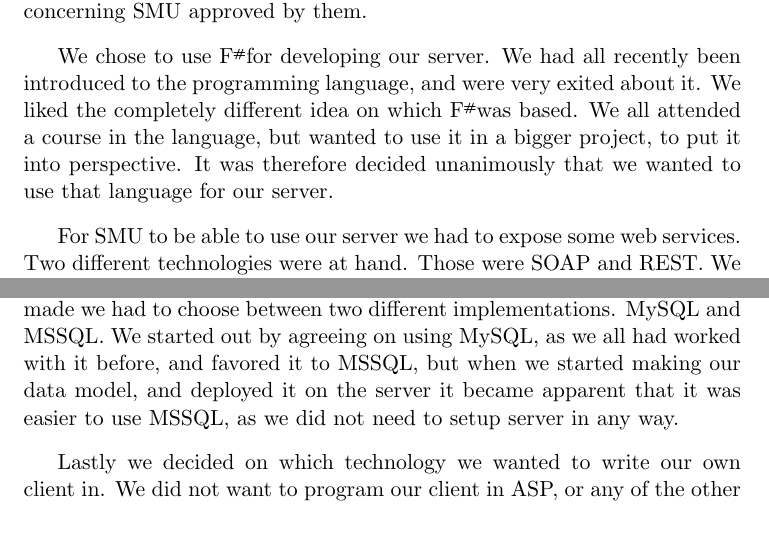
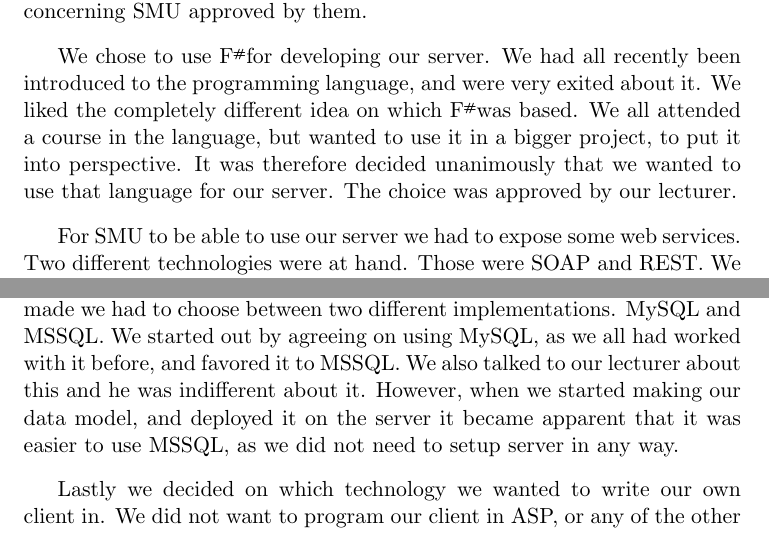
Before and after one commit to Claus35-dk/Oz-TeX-Report, a LaTeX document (Main.tex, which reads texts/ChosenTechnologies.tex): two parts of page 8 of 75, joined at a grey line, cut so that both start at the same text. Compiled offline with pdfLaTeX.

Commit message:
Small changes to chosen technologies

```diff
--- a/texts/ChosenTechnologies.tex
+++ b/texts/ChosenTechnologies.tex
@@ -1,13 +1,13 @@
 \section{Chosen technologies}
 In the very beginning, even before our collaboration with SMU we talked about which technologies we would like to use. Later, we had the parts concerning SMU approved by them.
 
-We chose to use F\Sh for developing our server. We had all recently been introduced to the programming language, and were very exited about it. We liked the completely different idea on which F\Sh was based. We all attended a course in the language, but wanted to use it in a bigger project, to put it into perspective. It was therefore decided unanimously that we wanted to use that language for our server.
+We chose to use F\Sh for developing our server. We had all recently been introduced to the programming language, and were very exited about it. We liked the completely different idea on which F\Sh was based. We all attended a course in the language, but wanted to use it in a bigger project, to put it into perspective. It was therefore decided unanimously that we wanted to use that language for our server. The choice was approved by our lecturer.
 
 For SMU to be able to use our server we had to expose some web services. Two different technologies were at hand. Those were SOAP and REST. We chose to use REST because is much simpler than using SOAP, and this made it less time consuming to implement in the client. We had anticipated right from the start that there would not be that much time left to implement our client.
 
 We faced some difficulties in exposing web services as we chose to use F\Sh for programming. We learned that webservices in F\Sh was not at a state that was easy for us to use, and therefore we planned to implement a thin service-layer in C\Sh. This should then call the corresponding parts of our F\Sh code. This, however, turned out to not be so thin as we planned.
 
-For storing data we all agreed to use the SQL format. We all used this before with great success and wanted to keep using it. After this choice was made we had to choose between two different implementations. MySQL and MSSQL. We started out by agreeing on using MySQL, as we all had worked with it before, and favored it to MSSQL, but when we started making our data model, and deployed it on the server it became apparent that it was easier to use MSSQL, as we did not need to setup server in any way.
+For storing data we all agreed to use the SQL format. We all used this before with great success and wanted to keep using it. After this choice was made we had to choose between two different implementations. MySQL and MSSQL. We started out by agreeing on using MySQL, as we all had worked with it before, and favored it to MSSQL. We also talked to our lecturer about this and he was indifferent about it. However, when we started making our data model, and deployed it on the server it became apparent that it was easier to use MSSQL, as we did not need to setup server in any way.
 
 Lastly we decided on which technology we wanted to write our own client in. We did not want to program our client in ASP, or any of the other Microsoft web languages. Some of us has had some experience with PHP, and one in the group had extensive experience in it. We decided that we wanted to try programming our client in PHP. We asked our lecturer, and it was approved.
 \newpage
```
